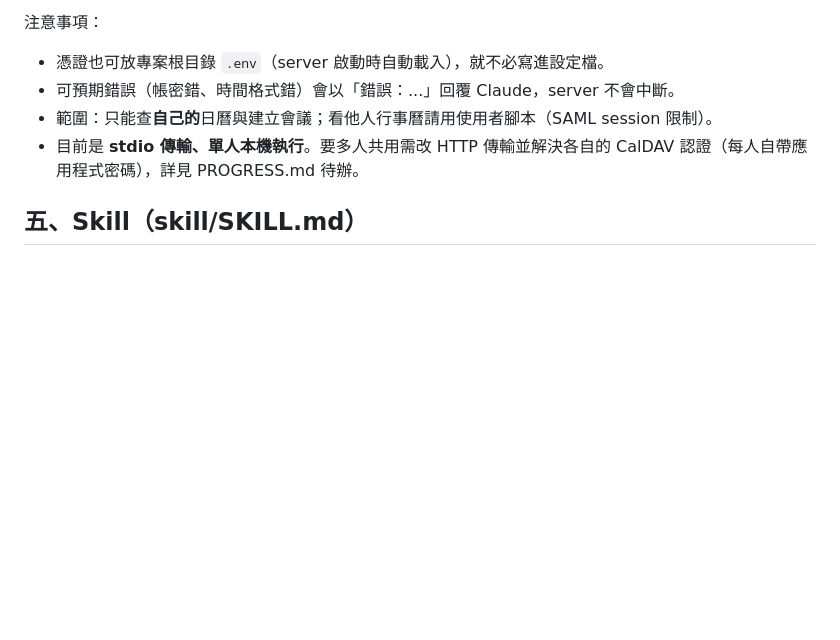
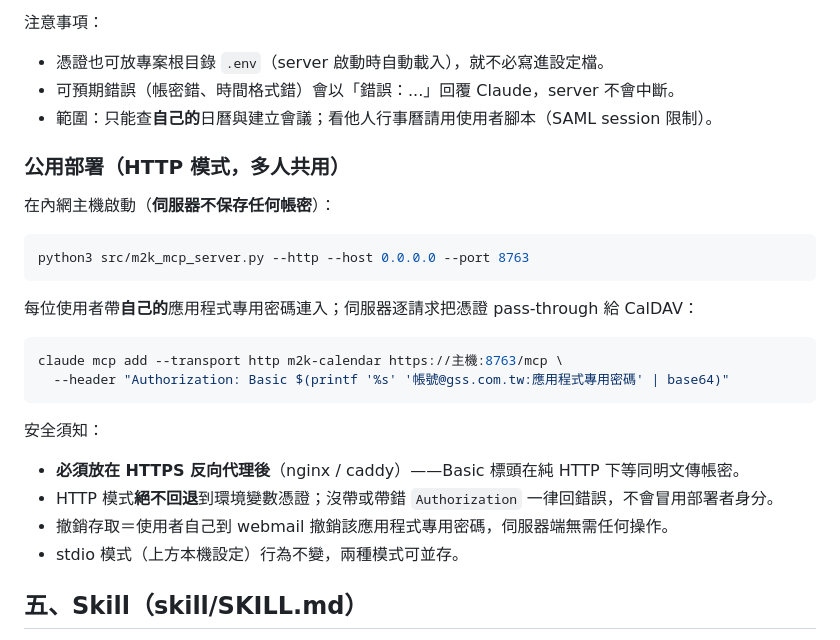
Before and after one commit to weiting-tw/m2k-calendar-tools, a Markdown page: README.md, the part around the change. Drawn GitHub-style; blank space fills up the shorter version.

Commit message:
docs: 補 MCP 公用部署（HTTP pass-through）說明

````diff
--- a/README.md
+++ b/README.md
@@ -127,7 +127,28 @@ claude mcp add m2k-calendar \
 - 憑證也可放專案根目錄 `.env`（server 啟動時自動載入），就不必寫進設定檔。
 - 可預期錯誤（帳密錯、時間格式錯）會以「錯誤：...」回覆 Claude，server 不會中斷。
 - 範圍：只能查**自己的**日曆與建立會議；看他人行事曆請用使用者腳本（SAML session 限制）。
-- 目前是 **stdio 傳輸、單人本機執行**。要多人共用需改 HTTP 傳輸並解決各自的 CalDAV 認證（每人自帶應用程式密碼），詳見 PROGRESS.md 待辦。
+
+### 公用部署（HTTP 模式，多人共用）
+
+在內網主機啟動（**伺服器不保存任何帳密**）：
+
+```bash
+python3 src/m2k_mcp_server.py --http --host 0.0.0.0 --port 8763
+```
+
+每位使用者帶**自己的**應用程式專用密碼連入；伺服器逐請求把憑證
+pass-through 給 CalDAV：
+
+```bash
+claude mcp add --transport http m2k-calendar https://主機:8763/mcp \
+  --header "Authorization: Basic $(printf '%s' '帳號@gss.com.tw:應用程式專用密碼' | base64)"
+```
+
+安全須知：
+- **必須放在 HTTPS 反向代理後**（nginx / caddy）——Basic 標頭在純 HTTP 下等同明文傳帳密。
+- HTTP 模式**絕不回退**到環境變數憑證；沒帶或帶錯 `Authorization` 一律回錯誤，不會冒用部署者身分。
+- 撤銷存取＝使用者自己到 webmail 撤銷該應用程式專用密碼，伺服器端無需任何操作。
+- stdio 模式（上方本機設定）行為不變，兩種模式可並存。
 
 ## 五、Skill（skill/SKILL.md）
 
````
Also changed, not shown: PROGRESS.md (+3 -2 lines), skill/SKILL.md (+2 -0 lines).
